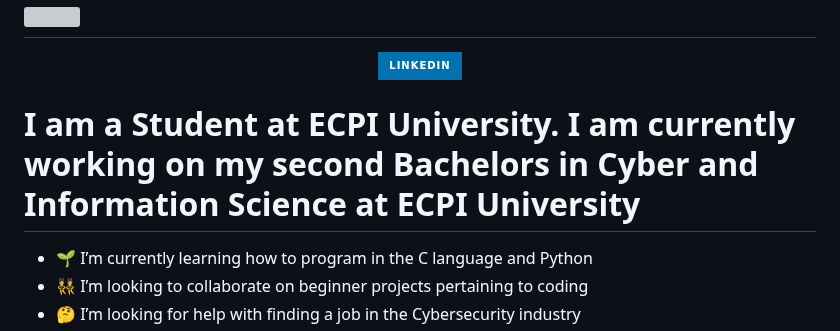
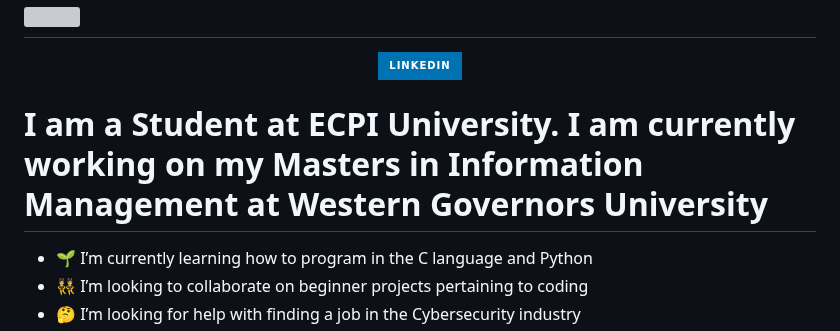
Before and after one commit to TheBlackGypsy/Theblackgypsy, a Markdown page: README.md, the part around the change. Drawn GitHub-style; badges without logos; grey boxes are pictures that could not be loaded.

Commit message:
Revise educational background and learning goals
Updated educational information and interests.

```diff
--- a/README.md
+++ b/README.md
@@ -5,7 +5,7 @@
     <a href="https://www.linkedin.com/in/quintinmcfadden"><img src="https://img.shields.io/badge/-LinkedIn-0072b1?&style=for-the-badge&logo=linkedin&logoColor=white" /></a>
 </div>
 
-<h1> I am a Student at ECPI University. I am currently working on my second Bachelors in Cyber and Information Science at ECPI University</h1>
+<h1> I am a Student at ECPI University. I am currently working on my Masters in Information Management at Western Governors  University</h1>
 
 - 🌱 I’m currently learning how to program in the C language and Python </h1>
 - 👯 I’m looking to collaborate on beginner projects pertaining to coding </h1>
```
